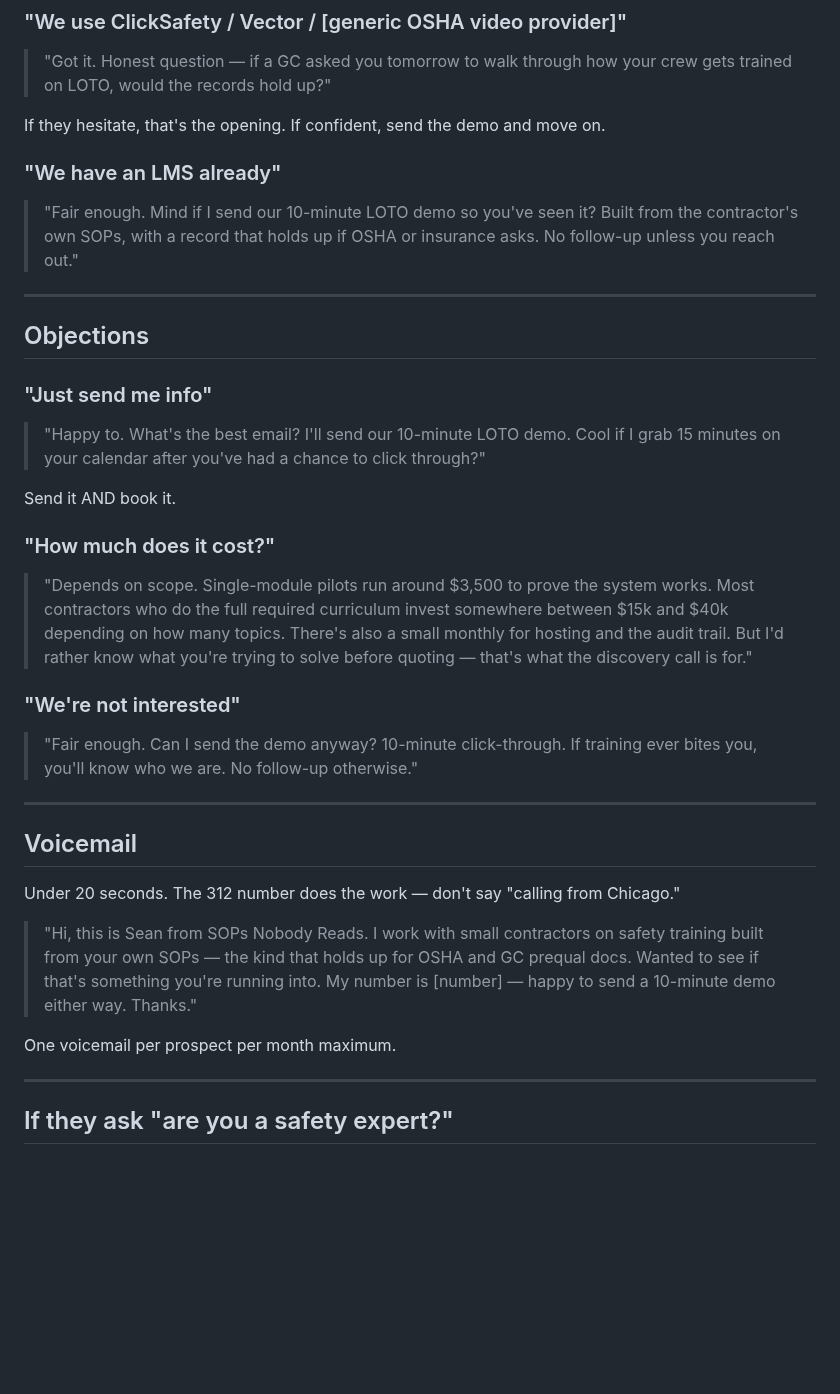
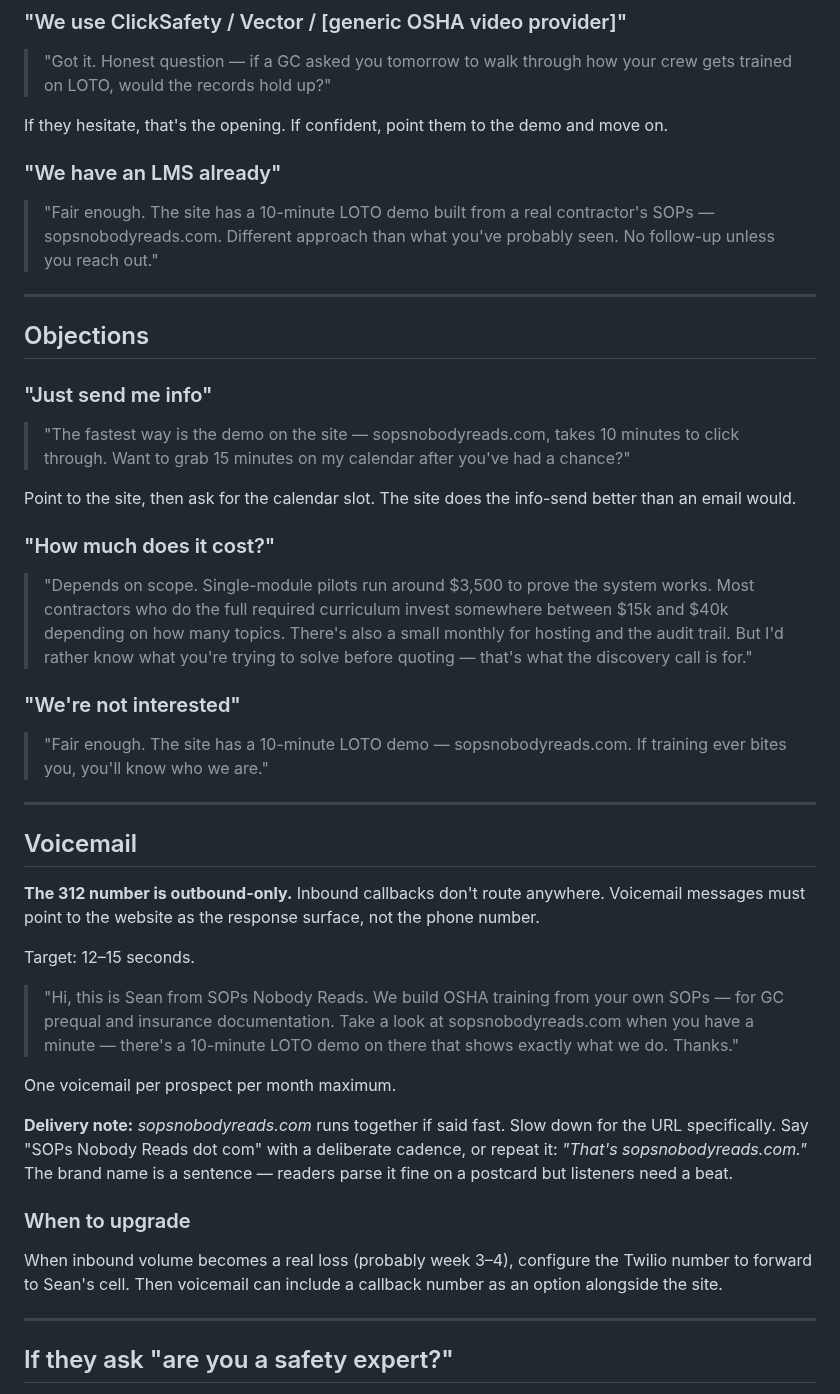
Before and after one commit to sean-roth/phonebooth, a Markdown page: docs/sales/cold-call-script.md, the part around one of its changes. Drawn GitHub-style; blank space fills up the shorter version.

Commit message:
Update voicemail and objection scripts: route to website, not phone (number is outbound-only)

```diff
--- a/docs/sales/cold-call-script.md
+++ b/docs/sales/cold-call-script.md
@@ -76,11 +76,11 @@ If either trigger is real:
 
 > "Got it. Honest question — if a GC asked you tomorrow to walk through how your crew gets trained on LOTO, would the records hold up?"
 
-If they hesitate, that's the opening. If confident, send the demo and move on.
+If they hesitate, that's the opening. If confident, point them to the demo and move on.
 
 ### "We have an LMS already"
 
-> "Fair enough. Mind if I send our 10-minute LOTO demo so you've seen it? Built from the contractor's own SOPs, with a record that holds up if OSHA or insurance asks. No follow-up unless you reach out."
+> "Fair enough. The site has a 10-minute LOTO demo built from a real contractor's SOPs — sopsnobodyreads.com. Different approach than what you've probably seen. No follow-up unless you reach out."
 
 ---
 
@@ -88,9 +88,9 @@ If they hesitate, that's the opening. If confident, send the demo and move on.
 
 ### "Just send me info"
 
-> "Happy to. What's the best email? I'll send our 10-minute LOTO demo. Cool if I grab 15 minutes on your calendar after you've had a chance to click through?"
+> "The fastest way is the demo on the site — sopsnobodyreads.com, takes 10 minutes to click through. Want to grab 15 minutes on my calendar after you've had a chance?"
 
-Send it AND book it.
+Point to the site, then ask for the calendar slot. The site does the info-send better than an email would.
 
 ### "How much does it cost?"
 
@@ -98,17 +98,25 @@ Send it AND book it.
 
 ### "We're not interested"
 
-> "Fair enough. Can I send the demo anyway? 10-minute click-through. If training ever bites you, you'll know who we are. No follow-up otherwise."
+> "Fair enough. The site has a 10-minute LOTO demo — sopsnobodyreads.com. If training ever bites you, you'll know who we are."
 
 ---
 
 ## Voicemail
 
-Under 20 seconds. The 312 number does the work — don't say "calling from Chicago."
+**The 312 number is outbound-only.** Inbound callbacks don't route anywhere. Voicemail messages must point to the website as the response surface, not the phone number.
 
-> "Hi, this is Sean from SOPs Nobody Reads. I work with small contractors on safety training built from your own SOPs — the kind that holds up for OSHA and GC prequal docs. Wanted to see if that's something you're running into. My number is [number] — happy to send a 10-minute demo either way. Thanks."
+Target: 12–15 seconds.
+
+> "Hi, this is Sean from SOPs Nobody Reads. We build OSHA training from your own SOPs — for GC prequal and insurance documentation. Take a look at sopsnobodyreads.com when you have a minute — there's a 10-minute LOTO demo on there that shows exactly what we do. Thanks."
 
 One voicemail per prospect per month maximum.
+
+**Delivery note:** *sopsnobodyreads.com* runs together if said fast. Slow down for the URL specifically. Say "SOPs Nobody Reads dot com" with a deliberate cadence, or repeat it: *"That's sopsnobodyreads.com."* The brand name is a sentence — readers parse it fine on a postcard but listeners need a beat.
+
+### When to upgrade
+
+When inbound volume becomes a real loss (probably week 3–4), configure the Twilio number to forward to Sean's cell. Then voicemail can include a callback number as an option alongside the site.
 
 ---
 
```
Also changed, not shown: other parts of docs/sales/cold-call-script.md (+3 -3 lines).
